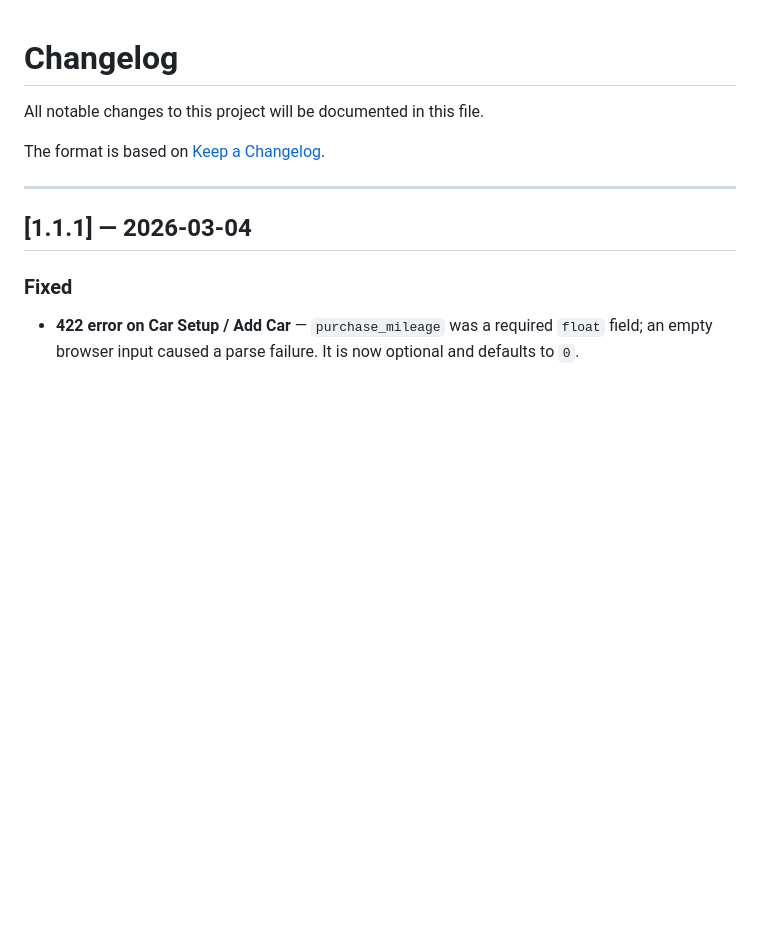
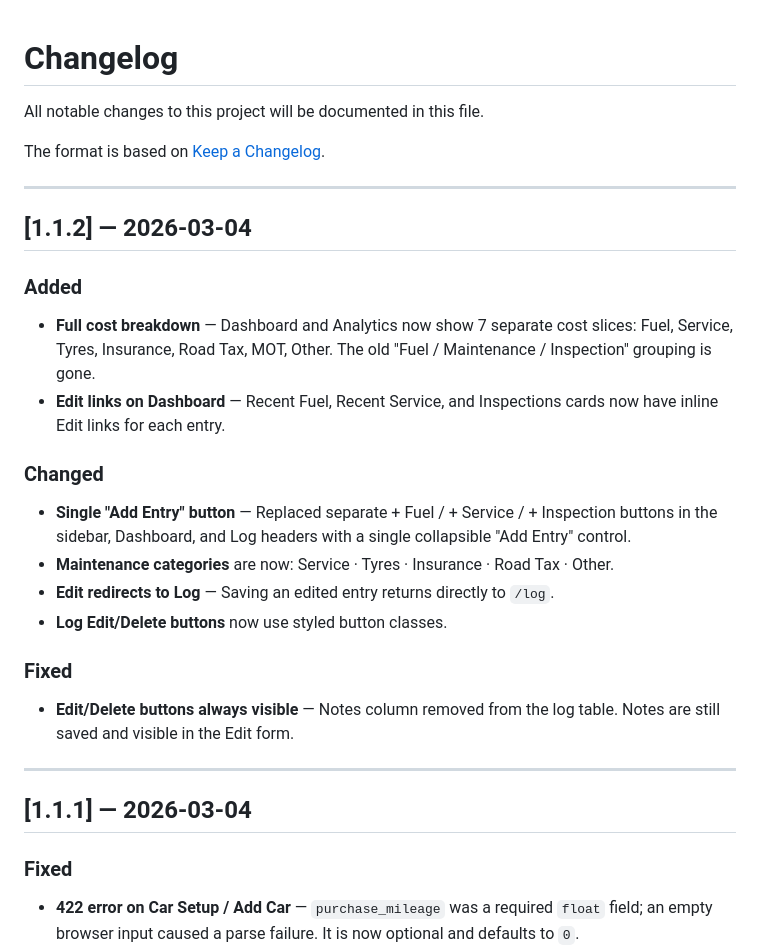
Before and after one commit to papaleo-01/Odyssey-Tracker, a Markdown page: CHANGELOG.md, the part around the change. Rendered like a GitHub page; blank space fills up the shorter version.

Commit message:
add changelog entry for v1.1.2

```diff
--- a/CHANGELOG.md
+++ b/CHANGELOG.md
@@ -3,6 +3,23 @@
 All notable changes to this project will be documented in this file.
 
 The format is based on [Keep a Changelog](https://keepachangelog.com/en/1.0.0/).
+
+---
+
+## [1.1.2] — 2026-03-04
+
+### Added
+- **Full cost breakdown** — Dashboard and Analytics now show 7 separate cost slices: Fuel, Service, Tyres, Insurance, Road Tax, MOT, Other. The old "Fuel / Maintenance / Inspection" grouping is gone.
+- **Edit links on Dashboard** — Recent Fuel, Recent Service, and Inspections cards now have inline Edit links for each entry.
+
+### Changed
+- **Single "Add Entry" button** — Replaced separate + Fuel / + Service / + Inspection buttons in the sidebar, Dashboard, and Log headers with a single collapsible "Add Entry" control.
+- **Maintenance categories** are now: Service · Tyres · Insurance · Road Tax · Other.
+- **Edit redirects to Log** — Saving an edited entry returns directly to `/log`.
+- **Log Edit/Delete buttons** now use styled button classes.
+
+### Fixed
+- **Edit/Delete buttons always visible** — Notes column removed from the log table. Notes are still saved and visible in the Edit form.
 
 ---
 
```
